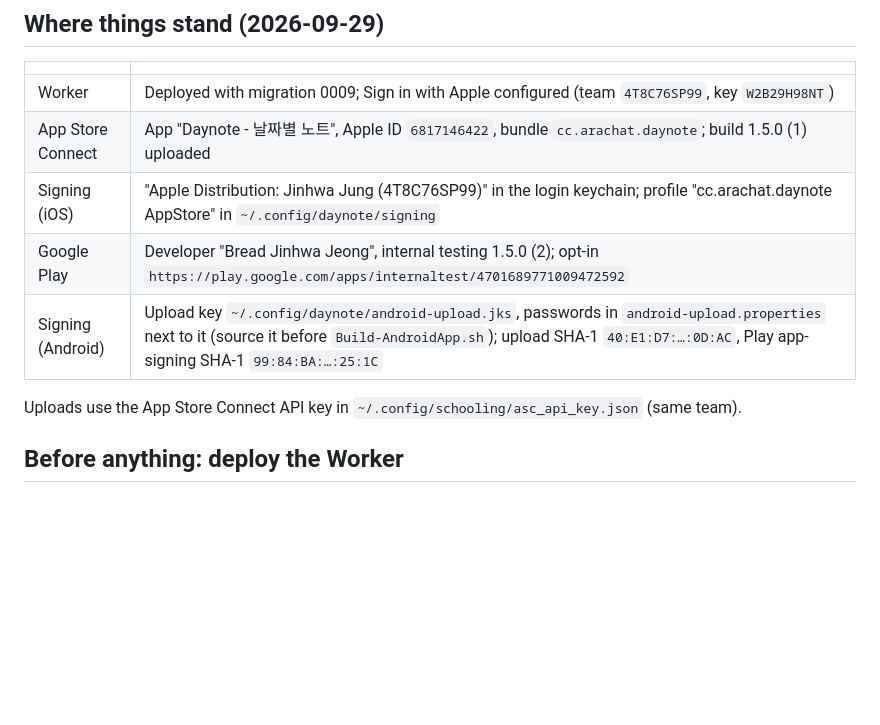
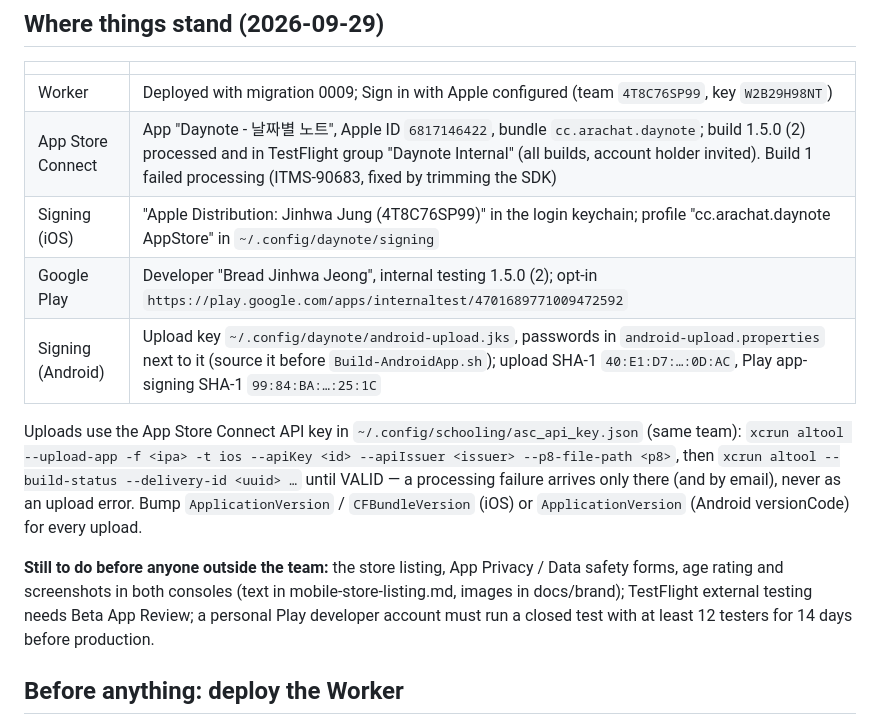
Before and after one commit to bangome/daynote, a Markdown page: docs/MOBILE_RELEASE.md, the part around the change. GitHub-like rendering; blank space fills up the shorter version.

Commit message:
docs(mobile): TestFlight build 2 and what remains before outside testers
Co-Authored-By: Claude Opus 5.5 <noreply@anthropic.com>

```diff
--- a/docs/MOBILE_RELEASE.md
+++ b/docs/MOBILE_RELEASE.md
@@ -23,12 +23,21 @@ the iPhone syncs between Apple devices only. Say so in the listing if it matters
 | | |
 | --- | --- |
 | Worker | Deployed with migration 0009; Sign in with Apple configured (team `4T8C76SP99`, key `W2B29H98NT`) |
-| App Store Connect | App "Daynote - 날짜별 노트", Apple ID `6817146422`, bundle `cc.arachat.daynote`; build 1.5.0 (1) uploaded |
+| App Store Connect | App "Daynote - 날짜별 노트", Apple ID `6817146422`, bundle `cc.arachat.daynote`; build 1.5.0 (2) processed and in TestFlight group "Daynote Internal" (all builds, account holder invited). Build 1 failed processing (ITMS-90683, fixed by trimming the SDK) |
 | Signing (iOS) | "Apple Distribution: Jinhwa Jung (4T8C76SP99)" in the login keychain; profile "cc.arachat.daynote AppStore" in `~/.config/daynote/signing` |
 | Google Play | Developer "Bread Jinhwa Jeong", internal testing 1.5.0 (2); opt-in `https://play.google.com/apps/internaltest/4701689771009472592` |
 | Signing (Android) | Upload key `~/.config/daynote/android-upload.jks`, passwords in `android-upload.properties` next to it (source it before `Build-AndroidApp.sh`); upload SHA-1 `40:E1:D7:…:0D:AC`, Play app-signing SHA-1 `99:84:BA:…:25:1C` |
 
-Uploads use the App Store Connect API key in `~/.config/schooling/asc_api_key.json` (same team).
+Uploads use the App Store Connect API key in `~/.config/schooling/asc_api_key.json` (same team):
+`xcrun altool --upload-app -f <ipa> -t ios --apiKey <id> --apiIssuer <issuer> --p8-file-path <p8>`, then
+`xcrun altool --build-status --delivery-id <uuid> …` until VALID — a processing failure arrives only there
+(and by email), never as an upload error. Bump `ApplicationVersion` / `CFBundleVersion` (iOS) or
+`ApplicationVersion` (Android versionCode) for every upload.
+
+**Still to do before anyone outside the team:** the store listing, App Privacy / Data safety forms,
+age rating and screenshots in both consoles (text in mobile-store-listing.md, images in docs/brand);
+TestFlight external testing needs Beta App Review; a personal Play developer account must run a
+closed test with at least 12 testers for 14 days before production.
 
 ## Before anything: deploy the Worker
 
```
